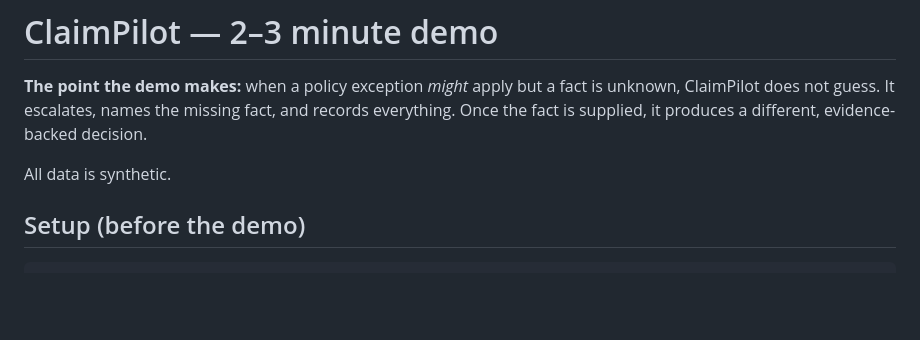
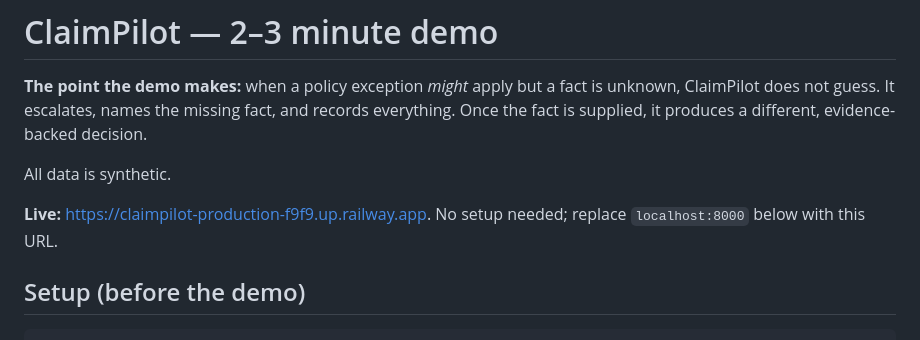
Before and after one commit to jefersonbraga/ClaimPilot, a Markdown page: DEMO.md, the part around the change. Rendered like a GitHub page; blank space fills up the shorter version.

```diff
--- a/DEMO.md
+++ b/DEMO.md
@@ -3,6 +3,8 @@
 **The point the demo makes:** when a policy exception *might* apply but a fact is unknown, ClaimPilot does not guess. It escalates, names the missing fact, and records everything. Once the fact is supplied, it produces a different, evidence-backed decision.
 
 All data is synthetic.
+
+**Live:** https://claimpilot-production-f9f9.up.railway.app. No setup needed; replace `localhost:8000` below with this URL.
 
 ## Setup (before the demo)
 
```
Also changed, not shown: README.md (+2 -0 lines).
